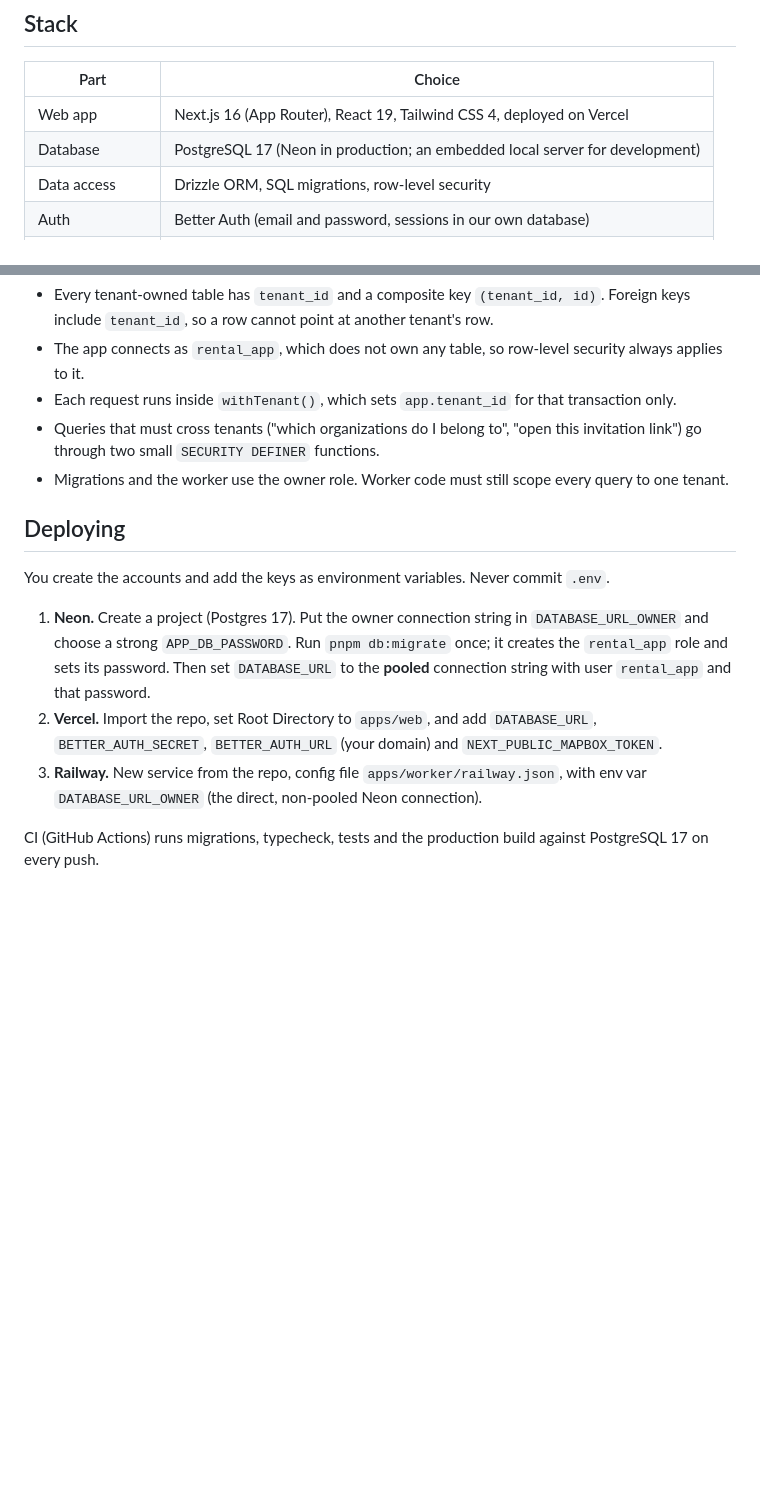
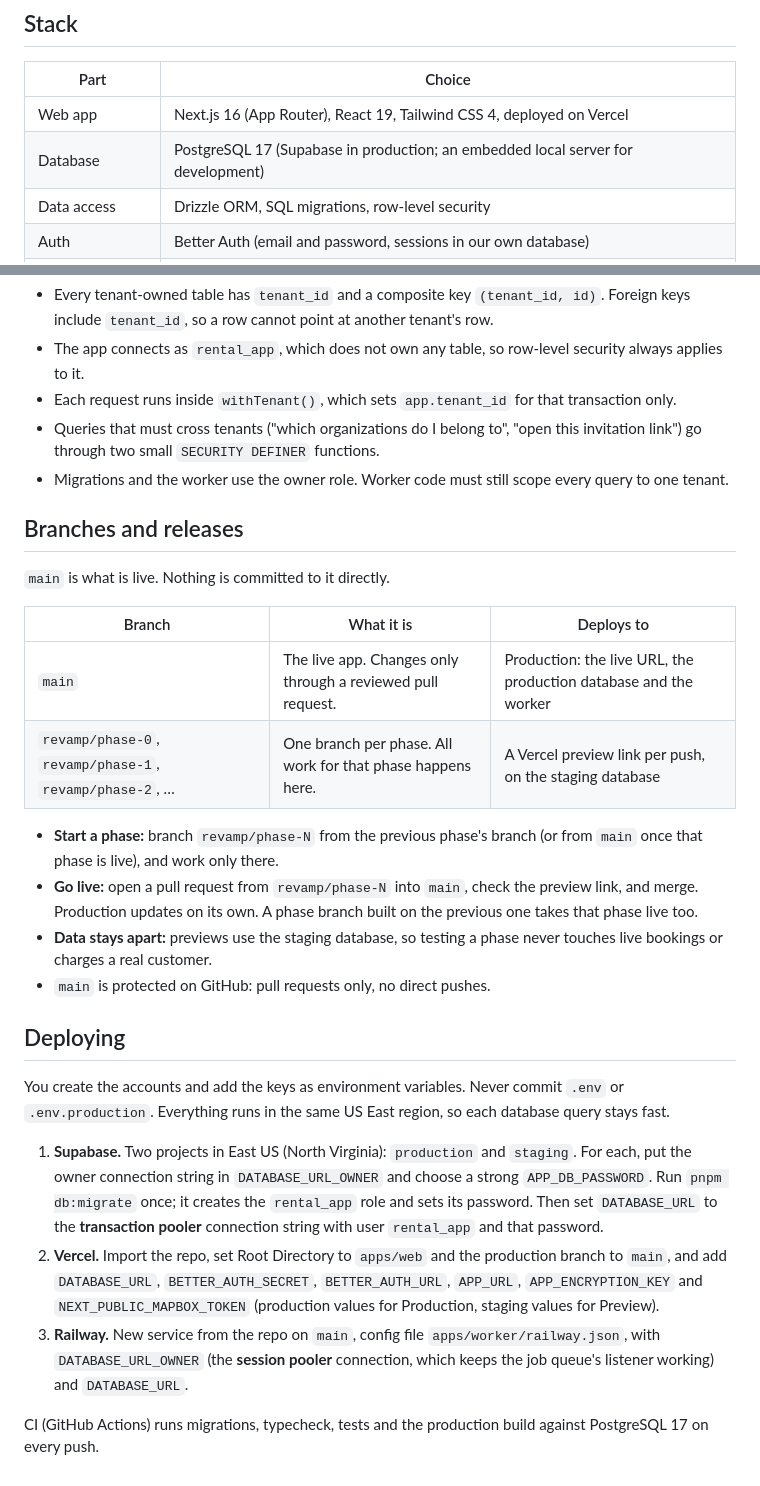
Before and after one commit to muhammadhanzla260/SaaS_Rental_Custom, a Markdown page: README.md, 2 parts joined by grey strips. Rendered like a GitHub page; blank space fills up the shorter version.

Commit message:
README: branches and releases, Supabase hosting
main is the live app and only changes through a reviewed pull request; each
phase has its own branch with Vercel preview links on a staging database.
Production database moves from Neon to Supabase (no cold starts on the
pilot plan, room for the always-on worker).

Co-Authored-By: Claude Opus 5.5 <noreply@anthropic.com>

```diff
--- a/README.md
+++ b/README.md
@@ -65,7 +65,7 @@ deposits, invoices and receipts.
 | Part | Choice |
 | --- | --- |
 | Web app | Next.js 16 (App Router), React 19, Tailwind CSS 4, deployed on Vercel |
-| Database | PostgreSQL 17 (Neon in production; an embedded local server for development) |
+| Database | PostgreSQL 17 (Supabase in production; an embedded local server for development) |
 | Data access | Drizzle ORM, SQL migrations, row-level security |
 | Auth | Better Auth (email and password, sessions in our own database) |
 | Background jobs | graphile-worker (queue in Postgres), on Railway |
@@ -119,17 +119,37 @@ tenant can neither read nor write another tenant's rows.
   go through two small `SECURITY DEFINER` functions.
 - Migrations and the worker use the owner role. Worker code must still scope every query to one tenant.
 
+## Branches and releases
+
+`main` is what is live. Nothing is committed to it directly.
+
+| Branch | What it is | Deploys to |
+| --- | --- | --- |
+| `main` | The live app. Changes only through a reviewed pull request. | Production: the live URL, the production database and the worker |
+| `revamp/phase-0`, `revamp/phase-1`, `revamp/phase-2`, … | One branch per phase. All work for that phase happens here. | A Vercel preview link per push, on the staging database |
+
+- **Start a phase:** branch `revamp/phase-N` from the previous phase's branch (or from `main` once that
+  phase is live), and work only there.
+- **Go live:** open a pull request from `revamp/phase-N` into `main`, check the preview link, and merge.
+  Production updates on its own. A phase branch built on the previous one takes that phase live too.
+- **Data stays apart:** previews use the staging database, so testing a phase never touches live bookings
+  or charges a real customer.
+- `main` is protected on GitHub: pull requests only, no direct pushes.
+
 ## Deploying
 
-You create the accounts and add the keys as environment variables. Never commit `.env`.
+You create the accounts and add the keys as environment variables. Never commit `.env` or
+`.env.production`. Everything runs in the same US East region, so each database query stays fast.
 
-1. **Neon.** Create a project (Postgres 17). Put the owner connection string in `DATABASE_URL_OWNER` and
-   choose a strong `APP_DB_PASSWORD`. Run `pnpm db:migrate` once; it creates the `rental_app` role and
-   sets its password. Then set `DATABASE_URL` to the **pooled** connection string with user
-   `rental_app` and that password.
-2. **Vercel.** Import the repo, set Root Directory to `apps/web`, and add `DATABASE_URL`,
-   `BETTER_AUTH_SECRET`, `BETTER_AUTH_URL` (your domain) and `NEXT_PUBLIC_MAPBOX_TOKEN`.
-3. **Railway.** New service from the repo, config file `apps/worker/railway.json`, with env var
-   `DATABASE_URL_OWNER` (the direct, non-pooled Neon connection).
+1. **Supabase.** Two projects in East US (North Virginia): `production` and `staging`. For each, put the
+   owner connection string in `DATABASE_URL_OWNER` and choose a strong `APP_DB_PASSWORD`. Run
+   `pnpm db:migrate` once; it creates the `rental_app` role and sets its password. Then set `DATABASE_URL`
+   to the **transaction pooler** connection string with user `rental_app` and that password.
+2. **Vercel.** Import the repo, set Root Directory to `apps/web` and the production branch to `main`, and add
+   `DATABASE_URL`, `BETTER_AUTH_SECRET`, `BETTER_AUTH_URL`, `APP_URL`, `APP_ENCRYPTION_KEY` and
+   `NEXT_PUBLIC_MAPBOX_TOKEN` (production values for Production, staging values for Preview).
+3. **Railway.** New service from the repo on `main`, config file `apps/worker/railway.json`, with
+   `DATABASE_URL_OWNER` (the **session pooler** connection, which keeps the job queue's listener working)
+   and `DATABASE_URL`.
 
 CI (GitHub Actions) runs migrations, typecheck, tests and the production build against PostgreSQL 17 on every push.
```
